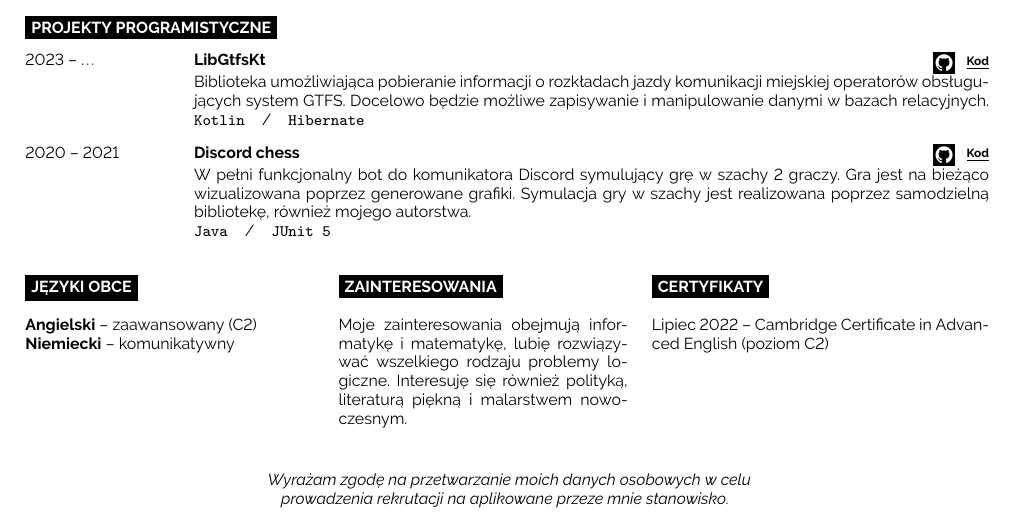
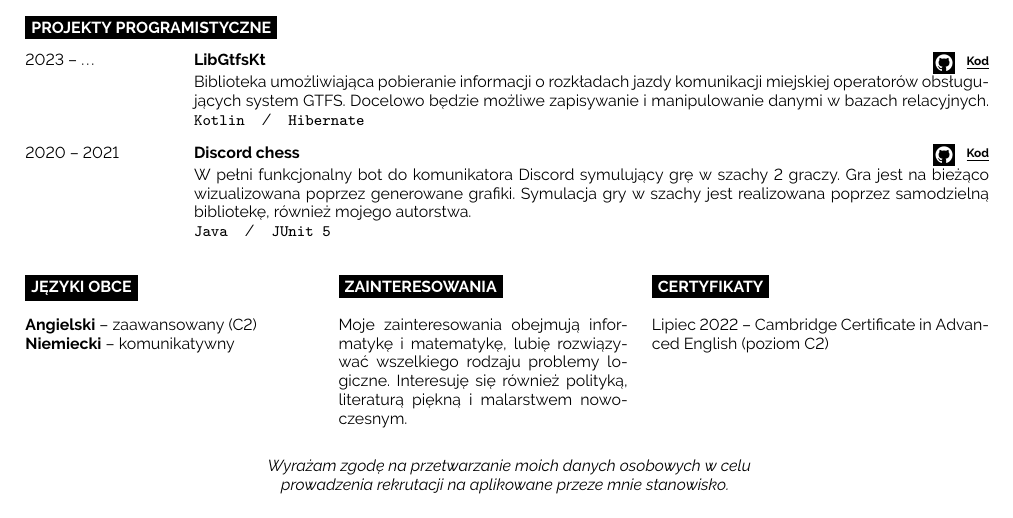
Before and after one commit to dzikimlecz/cv-2024, a LaTeX document (main.tex): part of the page, cut so that both start at the same text. Compiled offline with pdfLaTeX.

Commit message:
moved permit to the right page

```diff
--- a/main.tex
+++ b/main.tex
@@ -198,7 +198,7 @@
 
 %----------------------------------------------------------------------------------------
 
-\vspace{22pt}
+\vspace{15pt}
 
 \centering\begin{minipage}{0.6\linewidth}
   \centering\textit{
```
Also changed, not shown: main.pdf.
